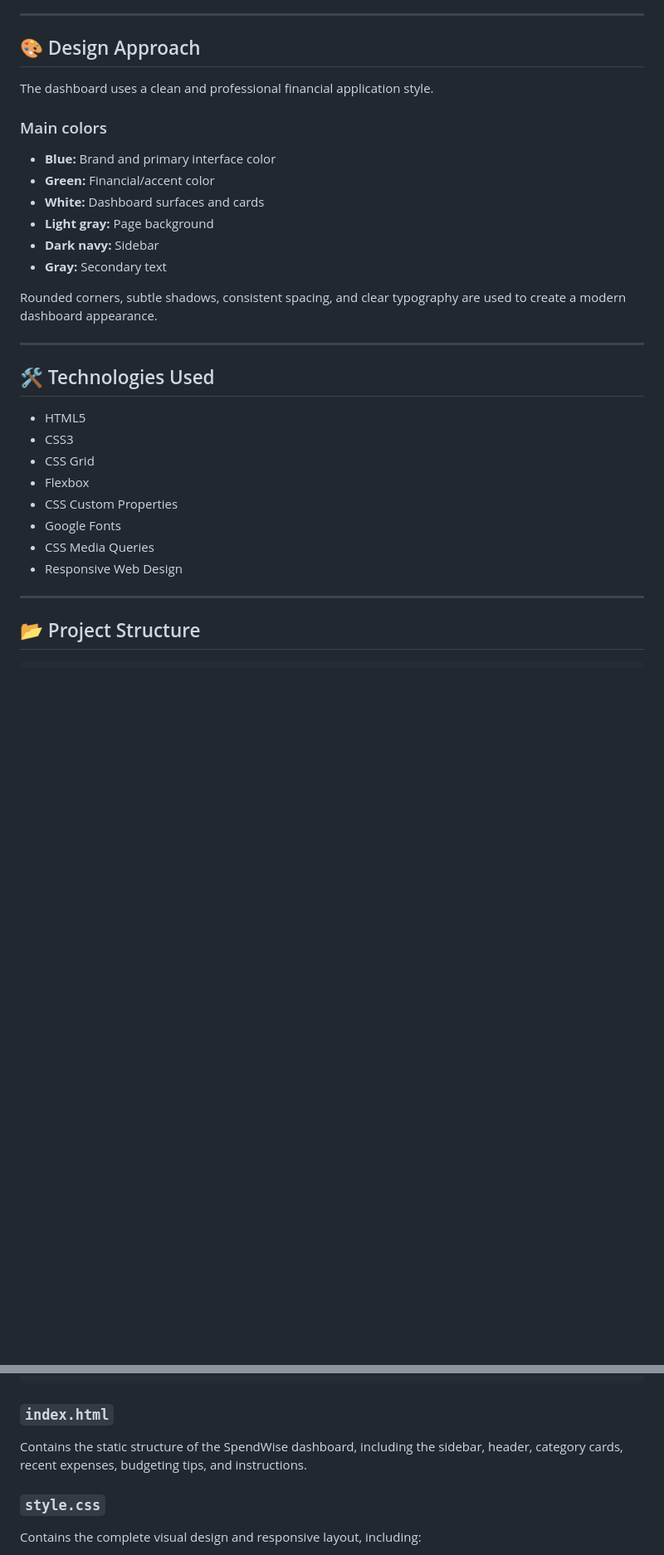
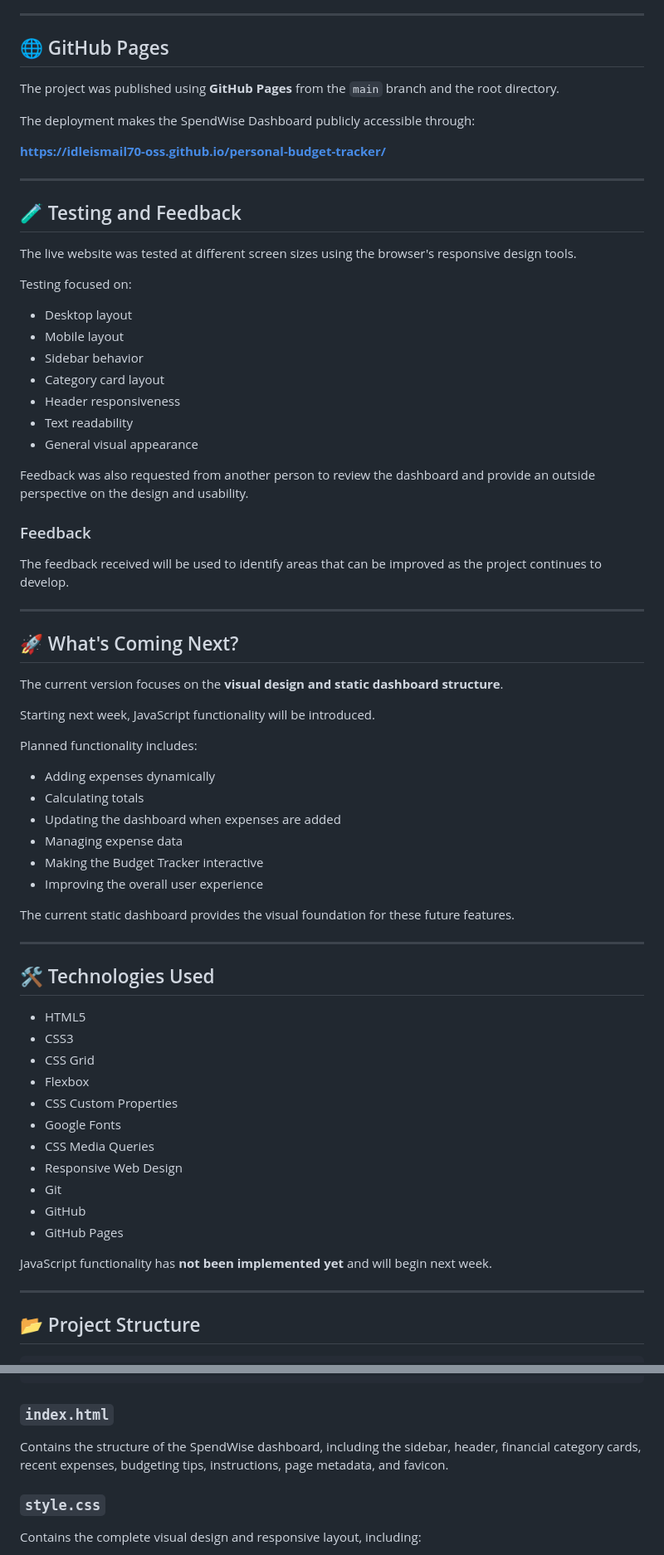
Before and after one commit to idleismail70-oss/personal-budget-tracker, a Markdown page: README.md, 2 parts joined by grey strips. Shown at 83% size. GitHub-like rendering; blank space fills up the shorter version.

```diff
--- a/README.md
+++ b/README.md
@@ -237,20 +227,54 @@ This makes the layout easier to maintain and responsive across different screen
 
 ---
 
-## 🎨 Design Approach
+## 🌐 GitHub Pages
 
-The dashboard uses a clean and professional financial application style.
+The project was published using **GitHub Pages** from the `main` branch and the root directory.
 
-### Main colors
+The deployment makes the SpendWise Dashboard publicly accessible through:
 
-* **Blue:** Brand and primary interface color
-* **Green:** Financial/accent color
-* **White:** Dashboard surfaces and cards
-* **Light gray:** Page background
-* **Dark navy:** Sidebar
-* **Gray:** Secondary text
+**https://idleismail70-oss.github.io/personal-budget-tracker/**
 
-Rounded corners, subtle shadows, consistent spacing, and clear typography are used to create a modern dashboard appearance.
+---
+
+## 🧪 Testing and Feedback
+
+The live website was tested at different screen sizes using the browser's responsive design tools.
+
+Testing focused on:
+
+* Desktop layout
+* Mobile layout
+* Sidebar behavior
+* Category card layout
+* Header responsiveness
+* Text readability
+* General visual appearance
+
+Feedback was also requested from another person to review the dashboard and provide an outside perspective on the design and usability.
+
+### Feedback
+
+The feedback received will be used to identify areas that can be improved as the project continues to develop.
+
+---
+
+## 🚀 What's Coming Next?
+
+The current version focuses on the **visual design and static dashboard structure**.
+
+Starting next week, JavaScript functionality will be introduced.
+
+Planned functionality includes:
+
+* Adding expenses dynamically
+* Calculating totals
+* Updating the dashboard when expenses are added
+* Managing expense data
+* Making the Budget Tracker interactive
+* Improving the overall user experience
+
+The current static dashboard provides the visual foundation for these future features.
 
 ---
 
@@ -264,6 +288,11 @@ Rounded corners, subtle shadows, consistent spacing, and clear typography are us
 * Google Fonts
 * CSS Media Queries
 * Responsive Web Design
+* Git
+* GitHub
+* GitHub Pages
+
+JavaScript functionality has **not been implemented yet** and will begin next week.
 
 ---
 
@@ -280,7 +309,7 @@ personal-Budget-Tracker/
 
 ### `index.html`
 
-Contains the static structure of the SpendWise dashboard, including the sidebar, header, category cards, recent expenses, budgeting tips, and instructions.
+Contains the structure of the SpendWise dashboard, including the sidebar, header, financial category cards, recent expenses, budgeting tips, instructions, page metadata, and favicon.
 
 ### `style.css`
 
```
Also changed, not shown: other parts of README.md (+103 -129 lines).
